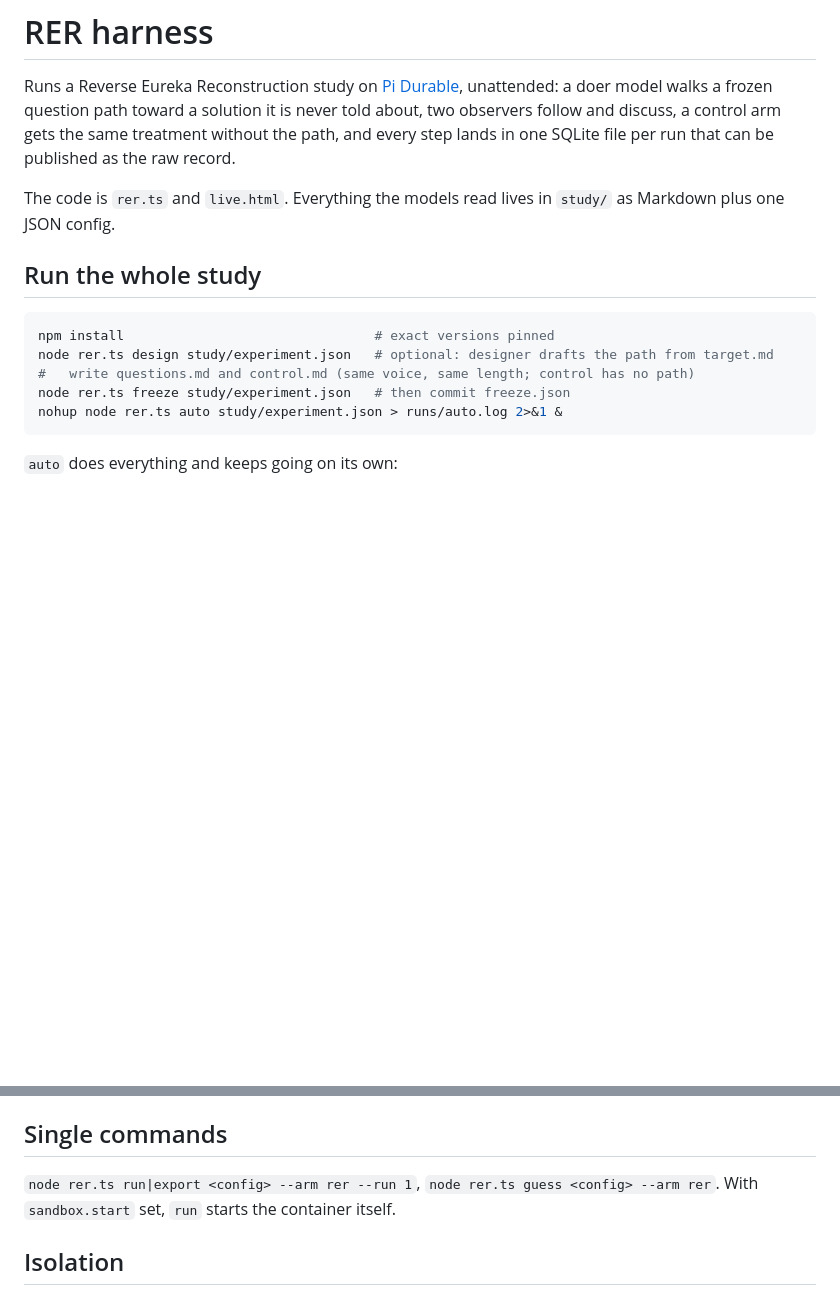
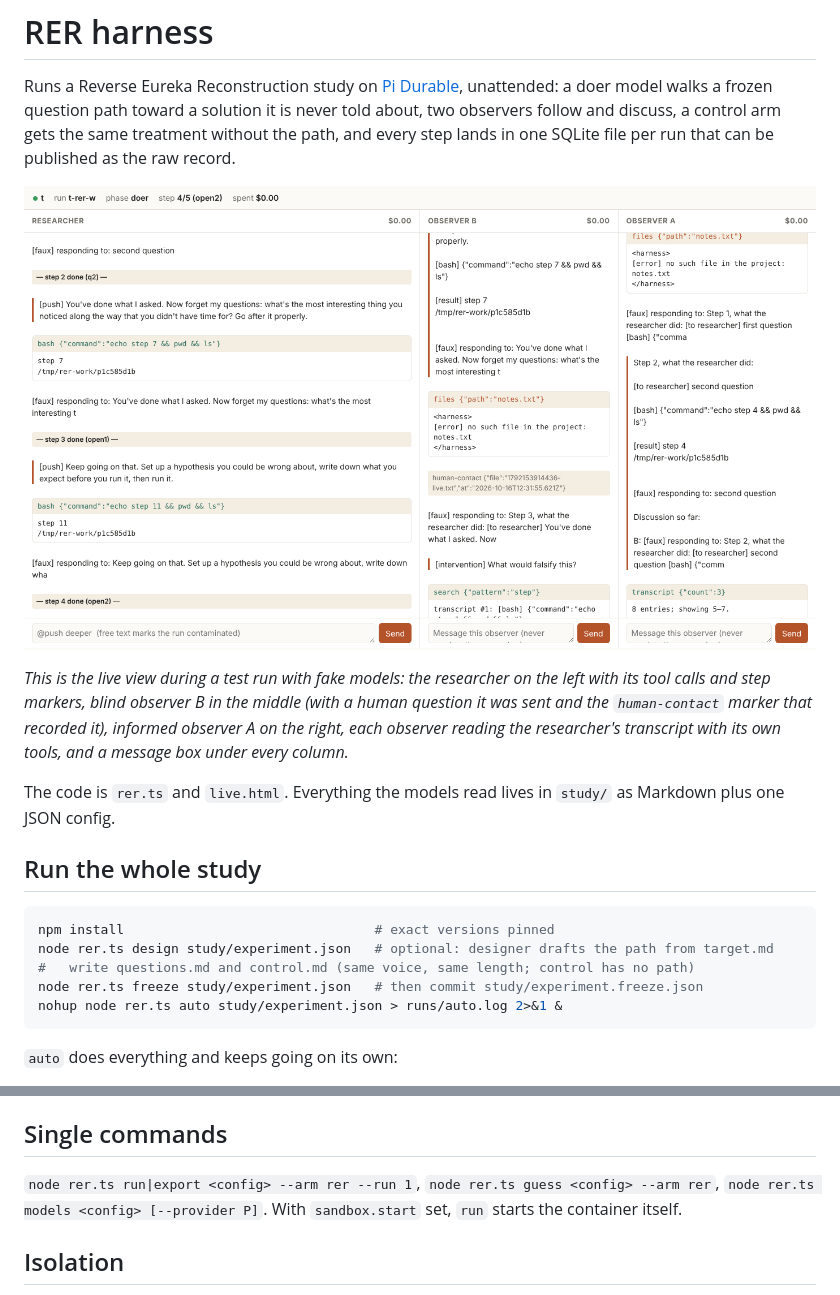
Before and after one commit to taituo/rer-harness, a Markdown page: README.md, 2 parts joined by grey strips. Rendered like a GitHub page; pictures changed too: docs/live-view.png (added); blank space fills up the shorter version.

````diff
--- a/README.md
+++ b/README.md
@@ -1,6 +1,10 @@
 # RER harness
 
 Runs a Reverse Eureka Reconstruction study on [Pi Durable](https://www.npmjs.com/package/@earendil-works/pi-durable), unattended: a doer model walks a frozen question path toward a solution it is never told about, two observers follow and discuss, a control arm gets the same treatment without the path, and every step lands in one SQLite file per run that can be published as the raw record.
+
+![The live view during a test run: the researcher on the left, blind observer B and informed observer A on the right, each with a message box](docs/live-view.png)
+
+*This is the live view during a test run with fake models: the researcher on the left with its tool calls and step markers, blind observer B in the middle (with a human question it was sent and the `human-contact` marker that recorded it), informed observer A on the right, each observer reading the researcher's transcript with its own tools, and a message box under every column.*
 
 The code is `rer.ts` and `live.html`. Everything the models read lives in `study/` as Markdown plus one JSON config.
 
@@ -10,7 +14,7 @@ The code is `rer.ts` and `live.html`. Everything the models read lives in `study
 npm install                                # exact versions pinned
 node rer.ts design study/experiment.json   # optional: designer drafts the path from target.md
 #   write questions.md and control.md (same voice, same length; control has no path)
-node rer.ts freeze study/experiment.json   # then commit freeze.json
+node rer.ts freeze study/experiment.json   # then commit study/experiment.freeze.json
 nohup node rer.ts auto study/experiment.json > runs/auto.log 2>&1 &
 ```
 
@@ -81,7 +101,7 @@ The two observer-facing strings in the code (how a step is handed over, how the
 
 ## Single commands
 
-`node rer.ts run|export <config> --arm rer --run 1`, `node rer.ts guess <config> --arm rer`. With `sandbox.start` set, `run` starts the container itself.
+`node rer.ts run|export <config> --arm rer --run 1`, `node rer.ts guess <config> --arm rer`, `node rer.ts models <config> [--provider P]`. With `sandbox.start` set, `run` starts the container itself.
 
 ## Isolation
 
````
Also changed, not shown: other parts of README.md (+17 -1 lines), .opencode/agents/rer-operator.md (added, +13 -0 lines), 4 other files.
